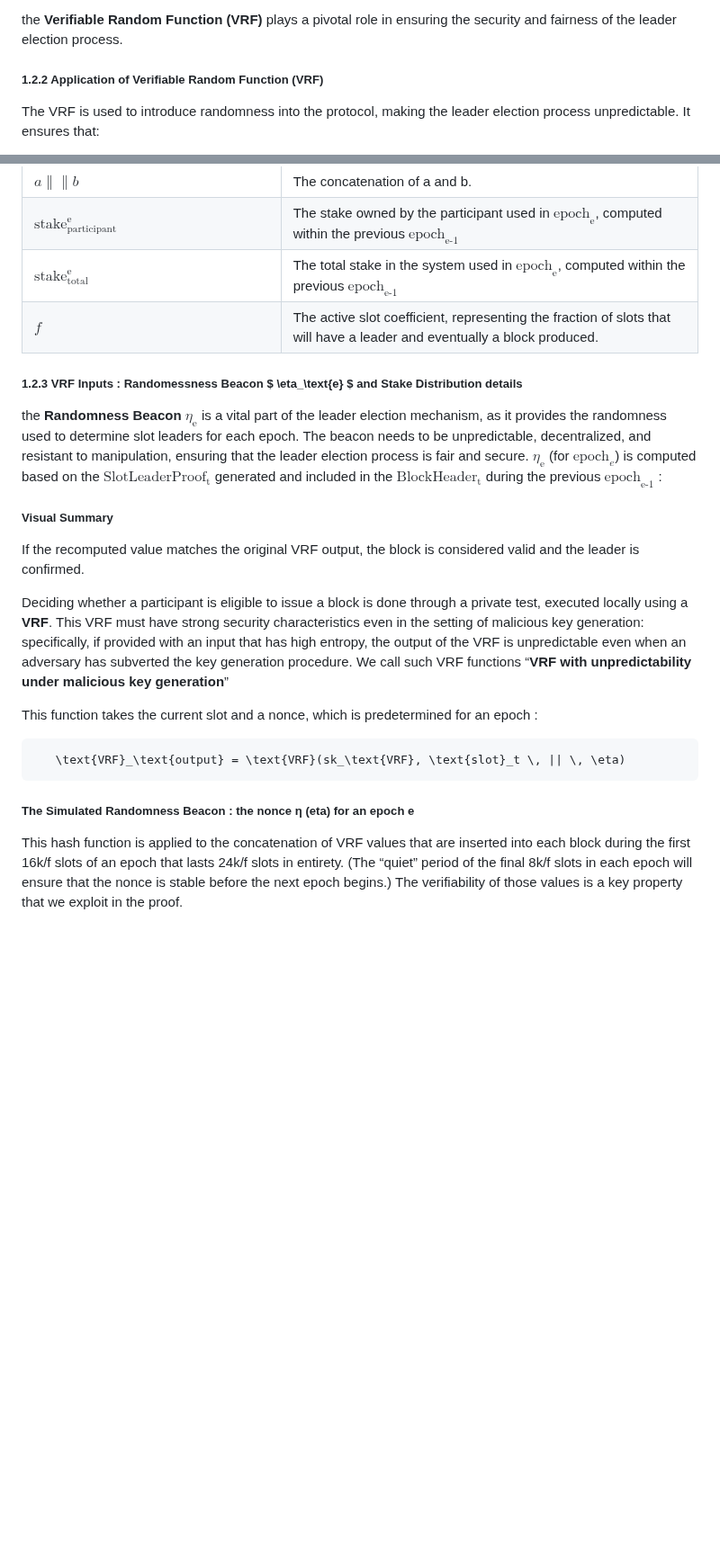
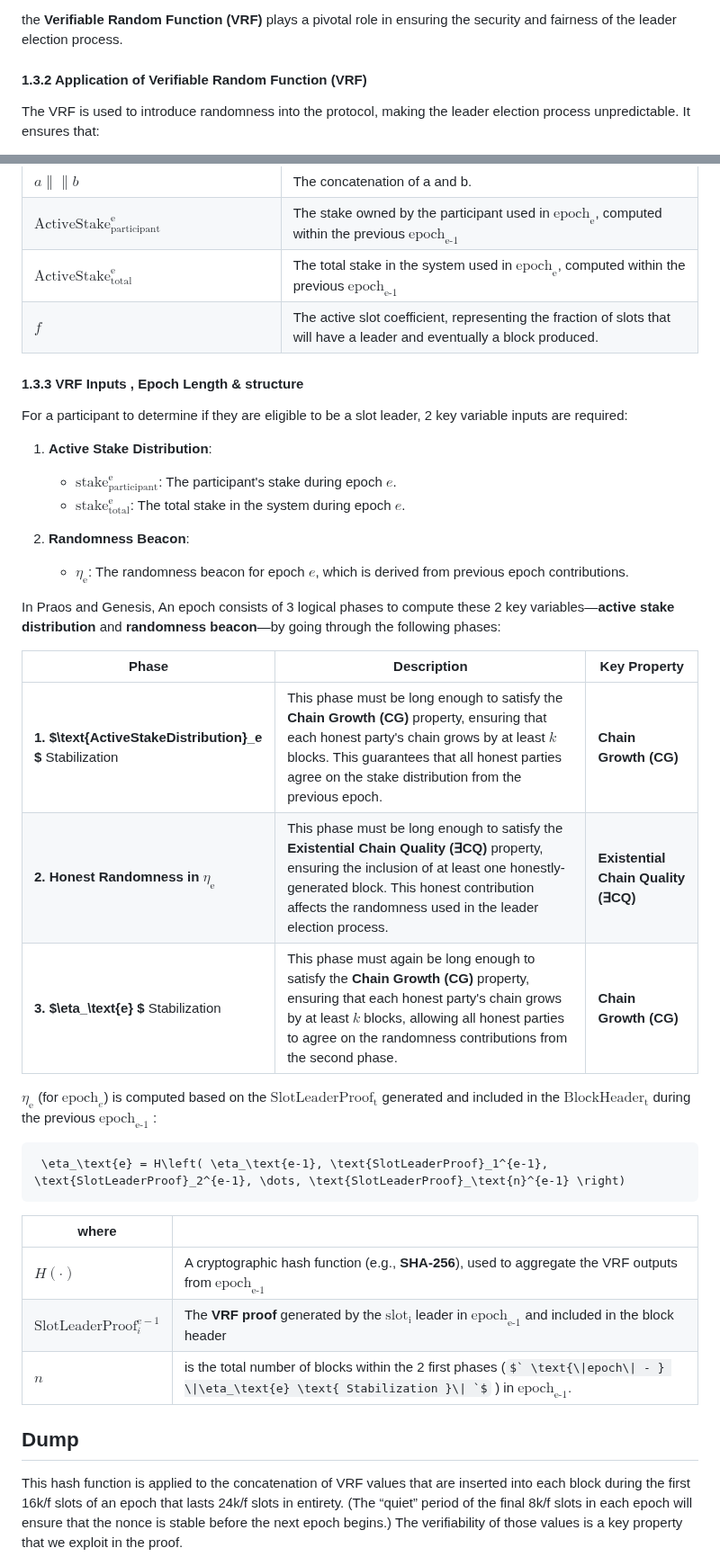
Before and after one commit to input-output-hk/ouroboros-phalanx-protocol, a Markdown page: CIP/Readme.md, 2 parts joined by grey strips. Shown at 90% size. Drawn GitHub-style; some formulas as TeX source; blank space fills up the shorter version.

Commit message:
[CIP] Leader Lection in Praos

````diff
--- a/CIP/Readme.md
+++ b/CIP/Readme.md
@@ -135,7 +151,7 @@ Based on her local view, a party is capable of deciding, in a publicly verifiabl
 
 the **Verifiable Random Function (VRF)** plays a pivotal role in ensuring the security and fairness of the leader election process.
 
-##### 1.2.2 Application of Verifiable Random Function (VRF)
+#### 1.3.2 Application of Verifiable Random Function (VRF)
 
 The VRF is used to introduce randomness into the protocol, making the leader election process unpredictable. It ensures that:
 - A participant is privately and verifiably selected to create a block for a given slot.
@@ -159,31 +175,46 @@ If the VRF output (Slot Leader Proof) is less than her private $` \text{epoch}_e
 | $` VRF_\text{gen} \left( key_\text{private}, \text{input} \right) \rightarrow Proof `$ | Generate a Proof with input |
 | $` VRF_\text{verify} \left( key_\text{private}, proof \right) \rightarrow Input  `$ | Generate a Proof with input |
 | $` a \|\| b `$                        | The concatenation of a and b.                                                 |
-| $` \text{stake}^\text{e}_\text{participant} `$ | The stake owned by the participant used in $` \text{epoch}_\text{e} `$, computed within the previous $` \text{epoch}_\text{e-1} `$                                                                                              |
-| $` \text{stake}^\text{e}_\text{total} `$       | The total stake in the system used in $` \text{epoch}_\text{e} `$, computed within the previous $` \text{epoch}_\text{e-1} `$                                                                                                  |
+| $` \text{ActiveStake}^\text{e}_\text{participant} `$ | The stake owned by the participant used in $` \text{epoch}_\text{e} `$, computed within the previous $` \text{epoch}_\text{e-1} `$                                                                                              |
+| $` \text{ActiveStake}^\text{e}_\text{total} `$       | The total stake in the system used in $` \text{epoch}_\text{e} `$, computed within the previous $` \text{epoch}_\text{e-1} `$                                                                                                  |
 | $` f `$                               | The active slot coefficient, representing the fraction of slots that will have a leader and eventually a block produced.                                           |
 
-##### 1.2.3 VRF Inputs : Randomessness Beacon $ \eta_\text{e} $ and Stake Distribution details
+#### 1.3.3 VRF Inputs , Epoch Length & structure
 
-the **Randomness Beacon $` \eta_\text{e} `$** is a vital part of the leader election mechanism, as it provides the randomness used to determine slot leaders for each epoch. The beacon needs to be unpredictable, decentralized, and resistant to manipulation, ensuring that the leader election process is fair and secure. $` \eta_\text{e} `$ (for $` \text{epoch}_e `$) is computed based on the $` \text{SlotLeaderProof}_\text{t} `$ generated and included in the $` \text{BlockHeader}_\text{t} `$ during the previous $` \text{epoch}_\text{e-1} `$ :
+For a participant to determine if they are eligible to be a slot leader, 2 key variable inputs are required:
+
+1. **Active Stake Distribution**:
+   - $`\text{stake}^\text{e}_\text{participant}`$: The participant's stake during epoch $`e`$.
+   - $`\text{stake}^\text{e}_\text{total}`$: The total stake in the system during epoch $`e`$.
+
+2. **Randomness Beacon**:
+   - $`\eta_\text{e}`$: The randomness beacon for epoch $`e`$, which is derived from previous epoch contributions.
+
+In Praos and Genesis, An epoch consists of 3 logical phases to compute these 2 key variables—**active stake distribution** and **randomness beacon**—by going through the following phases:
+
+| **Phase** | **Description**| **Key Property**   |
+|-----------------------------------|---------------------------|-------------------------------|
+| **1. $\text{ActiveStakeDistribution}_e $** Stabilization | This phase must be long enough to satisfy the **Chain Growth (CG)** property, ensuring that each honest party's chain grows by at least $`k`$ blocks. This guarantees that all honest parties agree on the stake distribution from the previous epoch. | **Chain Growth (CG)**          |
+| **2. Honest Randomness in $`\eta_\text{e}`$**     | This phase must be long enough to satisfy the **Existential Chain Quality (∃CQ)** property, ensuring the inclusion of at least one honestly-generated block. This honest contribution affects the randomness used in the leader election process.    | **Existential Chain Quality (∃CQ)** |
+| **3. $\eta_\text{e} $** Stabilization          | This phase must again be long enough to satisfy the **Chain Growth (CG)** property, ensuring that each honest party's chain grows by at least $`k`$ blocks, allowing all honest parties to agree on the randomness contributions from the second phase. | **Chain Growth (CG)**          |
+
+$` \eta_\text{e} `$ (for $` \text{epoch}_e `$) is computed based on the $` \text{SlotLeaderProof}_\text{t} `$ generated and included in the $` \text{BlockHeader}_\text{t} `$ during the previous $` \text{epoch}_\text{e-1} `$ :
+
+```math
+ \eta_\text{e} = H\left( \eta_\text{e-1}, \text{SlotLeaderProof}_1^{e-1}, \text{SlotLeaderProof}_2^{e-1}, \dots, \text{SlotLeaderProof}_\text{n}^{e-1} \right)
+```
+
+| **where** ||
+|---------------|-----------------|
+| $` H(\cdot) `$ | A cryptographic hash function (e.g., **SHA-256**), used to aggregate the VRF outputs from $` \text{epoch}_\text{e-1} `$ |
+| $` \text{SlotLeaderProof}_i^{e-1} `$ | The **VRF proof** generated by the $` \text{slot}_\text{i} `$ leader  in  $` \text{epoch}_\text{e-1} `$ and included in the block header |
+| $` n `$ | is the total number of blocks within the 2 first phases  ($` \text{\|epoch\| - } \|\eta_\text{e} \text{ Stabilization }\| `$  ) in  $` \text{epoch}_\text{e-1} `$. |
 
 
-##### Visual Summary
 
 
-If the recomputed value matches the original VRF output, the block is considered valid and the leader is confirmed.
-
-
-Deciding whether a participant is eligible to issue a block is done through a private test, executed locally using a **VRF**. This VRF must have strong security characteristics even in the setting of malicious key generation: specifically, if provided with an input that has high entropy, the output of the VRF is unpredictable even when an adversary has subverted the key generation procedure. We call such VRF functions “**VRF with unpredictability under malicious key generation**”
-
-This function takes the current slot and a nonce, which is predetermined for an epoch :
-
-```math
-   \text{VRF}_\text{output} = \text{VRF}(sk_\text{VRF}, \text{slot}_t \, || \, \eta)
-```
-
-##### The Simulated Randomness Beacon : the nonce η (eta) for an epoch e
-
+Dump
+----
 This hash function is applied to the concatenation of VRF values that are inserted into each block during the first 16k/f slots of an epoch that lasts 24k/f slots in entirety. (The “quiet” period of the final 8k/f slots in each epoch will ensure that the nonce is stable before the next epoch begins.) The verifiability of those values is a key property that we exploit in the proof.
 
 
````
Also changed, not shown: other parts of CIP/Readme.md (+30 -14 lines).
